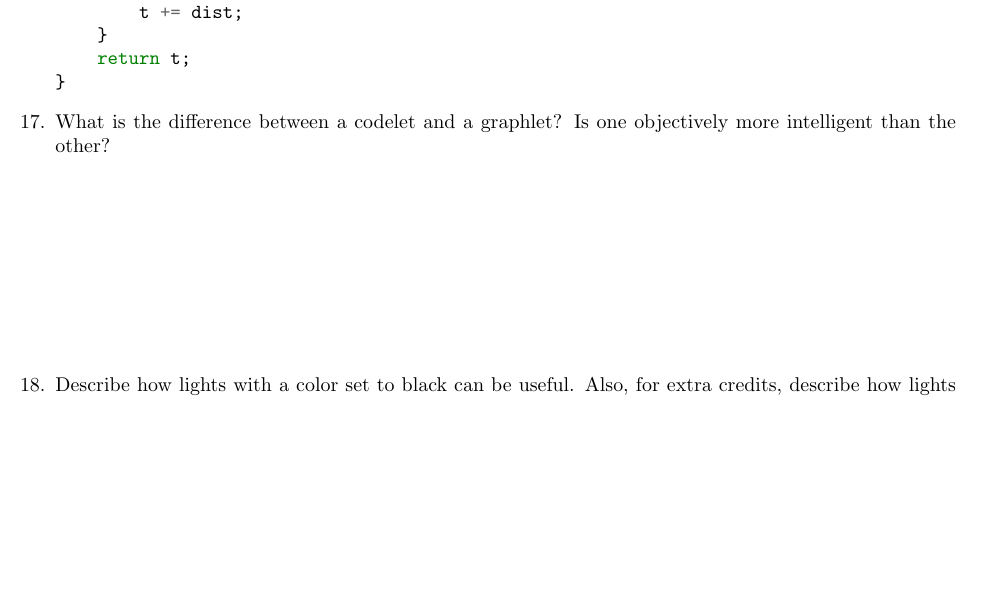
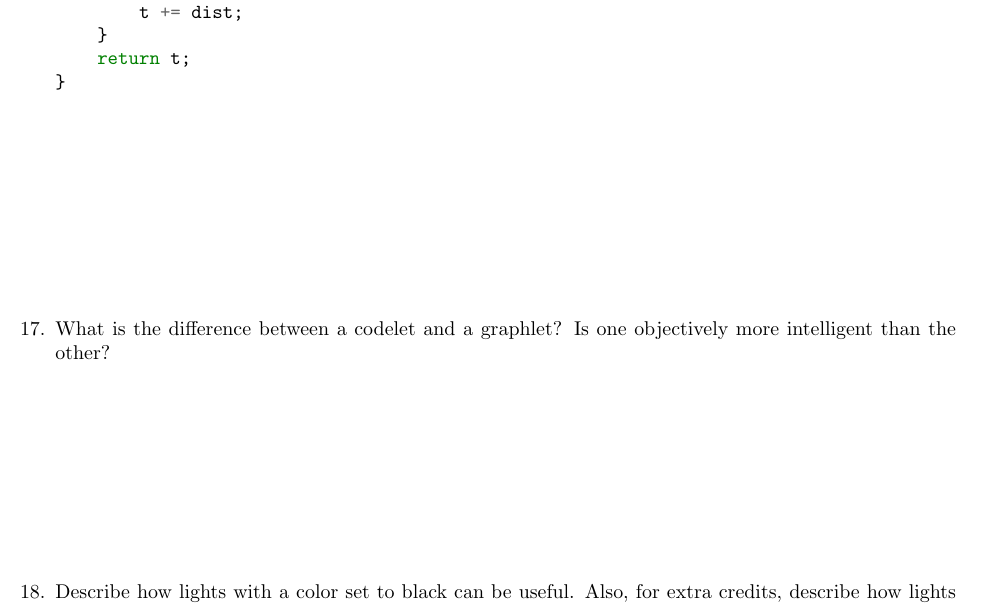
Before and after one commit to pema99/vrc-shader-dev-exam, a LaTeX problem sheet (main.tex): part of page 7 of 8, cut so that both start at the same text, the shorter picture padded with empty space. Compiled offline with pdfLaTeX.

Commit message:
Fix spacing

```diff
--- a/main.tex
+++ b/main.tex
@@ -249,6 +249,7 @@ float march(float3 ro, float3 rd) {
     return t;
 }
 \end{minted}
+\vspace{100pt}
 
 \question What is the difference between a codelet and a graphlet? Is one objectively more intelligent than the other?
 \vspace{100pt}
```
Also changed, not shown: Shader Exam.pdf.
